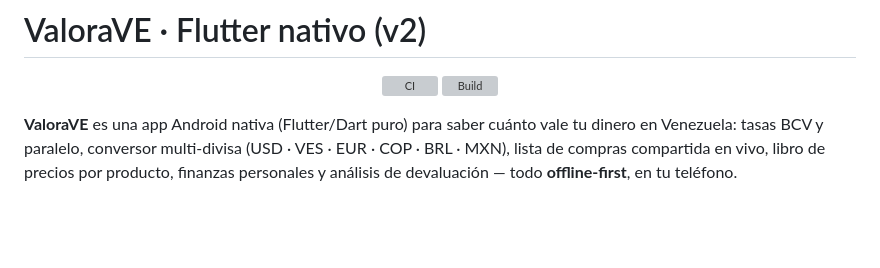
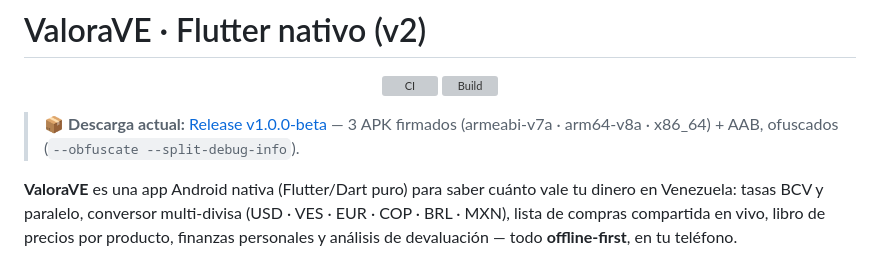
Before and after one commit to isaac4722/Valora-VE, a Markdown page: README.md, the part around the change. GitHub-like rendering; blank space fills up the shorter version; grey boxes are pictures that could not be loaded.

Commit message:
docs: evidencia de release verificada en PARIDAD.md y README

```diff
--- a/README.md
+++ b/README.md
@@ -6,6 +6,8 @@
 [![Build](https://github.com/isaac4722/Valora-VE/actions/workflows/build.yml/badge.svg)](https://github.com/isaac4722/Valora-VE/actions/workflows/build.yml)
 
 </div>
+
+> 📦 **Descarga actual:** [Release v1.0.0-beta](https://github.com/isaac4722/Valora-VE/releases/tag/v1.0.0-beta) — 3 APK firmados (armeabi-v7a · arm64-v8a · x86_64) + AAB, ofuscados (`--obfuscate --split-debug-info`).
 
 **ValoraVE** es una app Android nativa (Flutter/Dart puro) para saber
 cuánto vale tu dinero en Venezuela: tasas BCV y paralelo, conversor
```
Also changed, not shown: docs/PARIDAD.md (+1 -1 lines), progress.md (+33 -0 lines).
